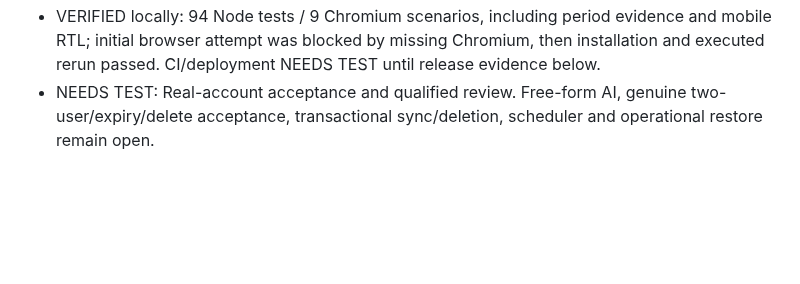
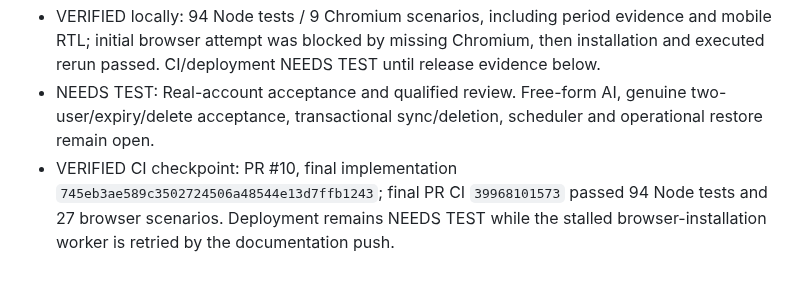
Before and after one commit to 3bHussein/Whoop-Intelligence-, a Markdown page: docs/ANALYTICS-ROADMAP.md, the part around the change. Drawn GitHub-style; blank space fills up the shorter version.

```diff
--- a/docs/ANALYTICS-ROADMAP.md
+++ b/docs/ANALYTICS-ROADMAP.md
@@ -192,3 +192,4 @@ Meaning-first interpretation is now **DONE / VERIFIED** by [PR #4 CI](https://gi
 - DONE: Distinguish insufficient, partial, recurring, mixed and similar-median summaries. Similar medians do not imply identical days. Zero references never require percent division. Report notes acknowledge the ongoing current day.
 - VERIFIED locally: 94 Node tests / 9 Chromium scenarios, including period evidence and mobile RTL; initial browser attempt was blocked by missing Chromium, then installation and executed rerun passed. CI/deployment NEEDS TEST until release evidence below.
 - NEEDS TEST: Real-account acceptance and qualified review. Free-form AI, genuine two-user/expiry/delete acceptance, transactional sync/deletion, scheduler and operational restore remain open.
+- VERIFIED CI checkpoint: PR #10, final implementation `745eb3ae589c3502724506a48544e13d7ffb1243`; final PR CI `39968101573` passed 94 Node tests and 27 browser scenarios. Deployment remains NEEDS TEST while the stalled browser-installation worker is retried by the documentation push.
```
Also changed, not shown: docs/DEVELOPMENT-LOG.md (+5 -0 lines).
